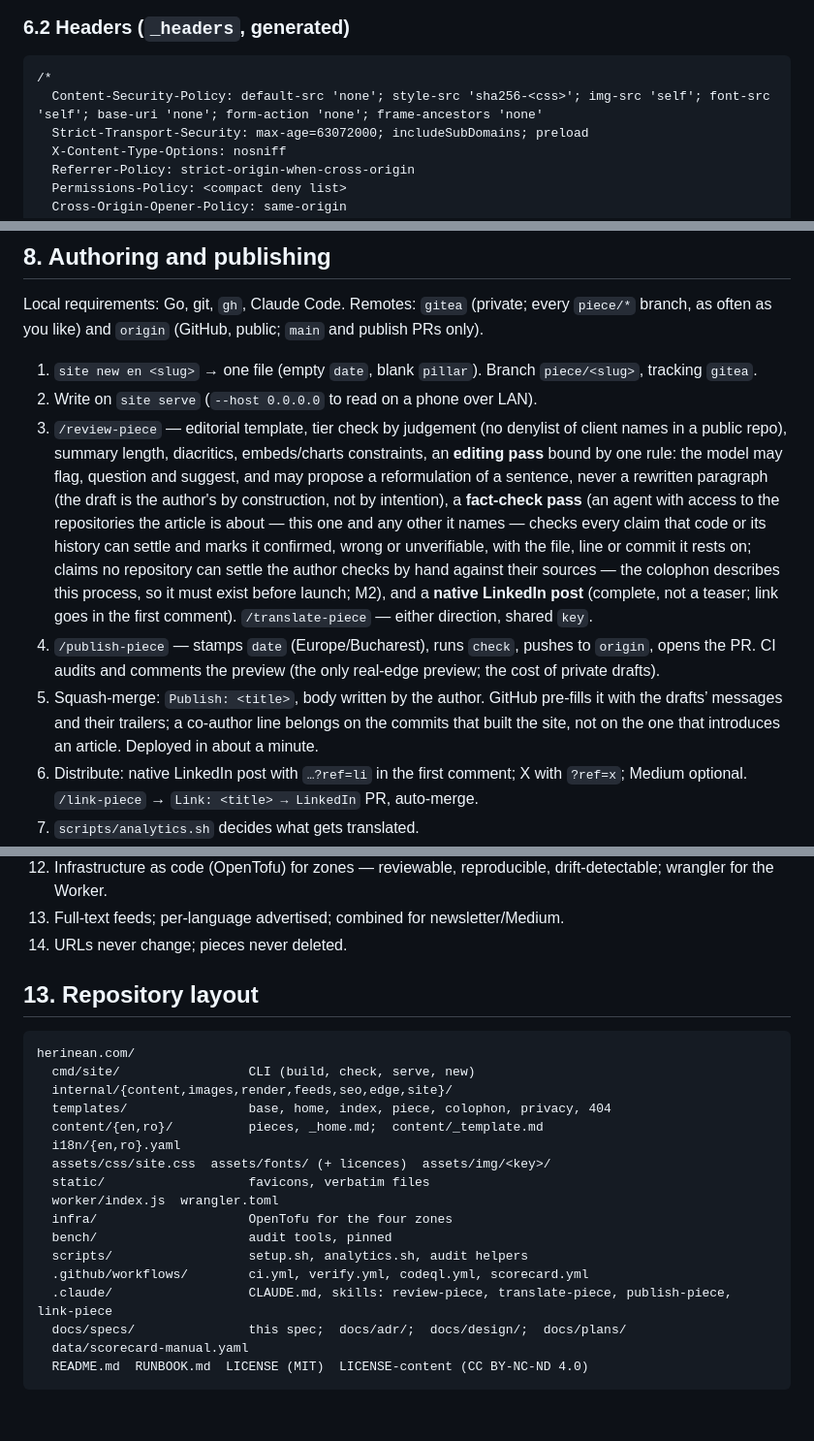
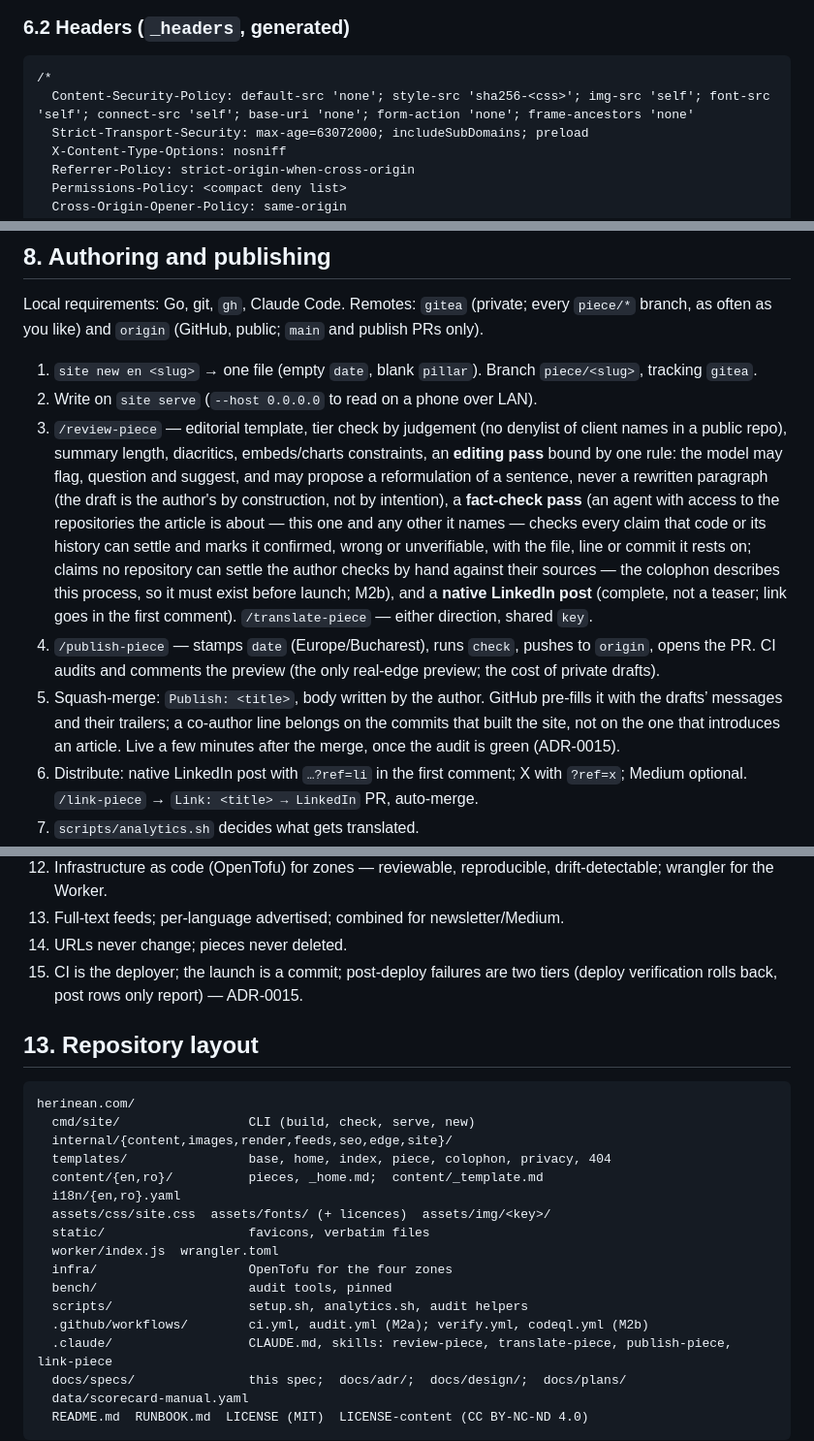
Before and after one commit to raduherinean/herinean.com, a Markdown page: docs/specs/2026-09-17-herinean-com-design.md, 3 parts joined by grey strips. Shown at 97% size. Drawn GitHub-style; blank space fills up the shorter version.

````diff
--- a/docs/specs/2026-09-17-herinean-com-design.md
+++ b/docs/specs/2026-09-17-herinean-com-design.md
@@ -175,7 +175,7 @@ Aliases: `security@` (for `security.txt`) and `dmarc@` (DMARC reports) on the ma
 
 ```
 /*
-  Content-Security-Policy: default-src 'none'; style-src 'sha256-<css>'; img-src 'self'; font-src 'self'; base-uri 'none'; form-action 'none'; frame-ancestors 'none'
+  Content-Security-Policy: default-src 'none'; style-src 'sha256-<css>'; img-src 'self'; font-src 'self'; connect-src 'self'; base-uri 'none'; form-action 'none'; frame-ancestors 'none'
   Strict-Transport-Security: max-age=63072000; includeSubDomains; preload
   X-Content-Type-Options: nosniff
   Referrer-Policy: strict-origin-when-cross-origin
@@ -226,9 +226,9 @@ Local requirements: Go, git, `gh`, Claude Code. Remotes: `gitea` (private; every
 
 1. `site new en <slug>` → one file (empty `date`, blank `pillar`). Branch `piece/<slug>`, tracking `gitea`.
 2. Write on `site serve` (`--host 0.0.0.0` to read on a phone over LAN).
-3. `/review-piece` — editorial template, tier check by judgement (no denylist of client names in a public repo), summary length, diacritics, embeds/charts constraints, an **editing pass** bound by one rule: the model may flag, question and suggest, and may propose a reformulation of a sentence, never a rewritten paragraph (the draft is the author's by construction, not by intention), a **fact-check pass** (an agent with access to the repositories the article is about — this one and any other it names — checks every claim that code or its history can settle and marks it confirmed, wrong or unverifiable, with the file, line or commit it rests on; claims no repository can settle the author checks by hand against their sources — the colophon describes this process, so it must exist before launch; M2), and a **native LinkedIn post** (complete, not a teaser; link goes in the first comment). `/translate-piece` — either direction, shared `key`.
+3. `/review-piece` — editorial template, tier check by judgement (no denylist of client names in a public repo), summary length, diacritics, embeds/charts constraints, an **editing pass** bound by one rule: the model may flag, question and suggest, and may propose a reformulation of a sentence, never a rewritten paragraph (the draft is the author's by construction, not by intention), a **fact-check pass** (an agent with access to the repositories the article is about — this one and any other it names — checks every claim that code or its history can settle and marks it confirmed, wrong or unverifiable, with the file, line or commit it rests on; claims no repository can settle the author checks by hand against their sources — the colophon describes this process, so it must exist before launch; M2b), and a **native LinkedIn post** (complete, not a teaser; link goes in the first comment). `/translate-piece` — either direction, shared `key`.
 4. `/publish-piece` — stamps `date` (Europe/Bucharest), runs `check`, pushes to `origin`, opens the PR. CI audits and comments the preview (the only real-edge preview; the cost of private drafts).
-5. Squash-merge: `Publish: <title>`, body written by the author. GitHub pre-fills it with the drafts’ messages and their trailers; a co-author line belongs on the commits that built the site, not on the one that introduces an article. Deployed in about a minute.
+5. Squash-merge: `Publish: <title>`, body written by the author. GitHub pre-fills it with the drafts’ messages and their trailers; a co-author line belongs on the commits that built the site, not on the one that introduces an article. Live a few minutes after the merge, once the audit is green (ADR-0015).
 6. Distribute: native LinkedIn post with `…?ref=li` in the first comment; X with `?ref=x`; Medium optional. `/link-piece` → `Link: <title> → LinkedIn` PR, auto-merge.
 7. `scripts/analytics.sh` decides what gets translated.
 8. Corrections set `updated:`; feeds don't re-notify. URLs never change; pieces are never deleted (a retraction is a note at the top).
@@ -289,6 +289,7 @@ Pixels come from the Claude Design pass (`docs/design/claude-design-brief.md`);
 12. Infrastructure as code (OpenTofu) for zones — reviewable, reproducible, drift-detectable; wrangler for the Worker.
 13. Full-text feeds; per-language advertised; combined for newsletter/Medium.
 14. URLs never change; pieces never deleted.
+15. CI is the deployer; the launch is a commit; post-deploy failures are two tiers (deploy verification rolls back, post rows only report) — ADR-0015.
 
 ## 13. Repository layout
 
@@ -305,7 +306,7 @@ herinean.com/
   infra/                    OpenTofu for the four zones
   bench/                    audit tools, pinned
   scripts/                  setup.sh, analytics.sh, audit helpers
-  .github/workflows/        ci.yml, verify.yml, codeql.yml, scorecard.yml
+  .github/workflows/        ci.yml, audit.yml (M2a); verify.yml, codeql.yml (M2b)
   .claude/                  CLAUDE.md, skills: review-piece, translate-piece, publish-piece, link-piece
   docs/specs/               this spec;  docs/adr/;  docs/design/;  docs/plans/
   data/scorecard-manual.yaml
````
Also changed, not shown: other parts of docs/specs/2026-09-17-herinean-com-design.md (+7 -7 lines).
